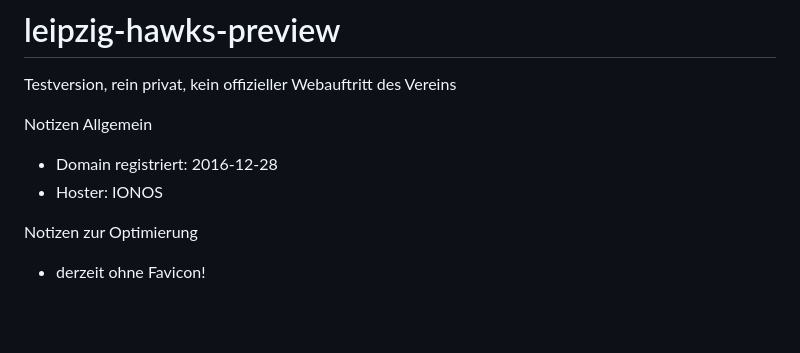
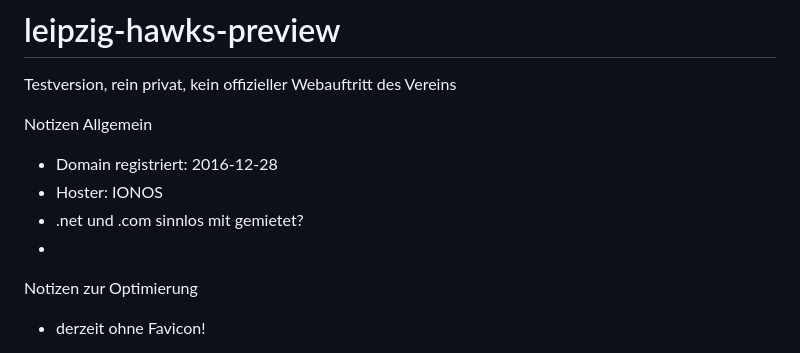
Before and after one commit to vonHochstein/leipzig-hawks-preview, a Markdown page: README.md, the part around the change. GitHub-like rendering; blank space fills up the shorter version.

Commit message:
README.md aktualisieren

```diff
--- a/README.md
+++ b/README.md
@@ -4,6 +4,8 @@ Testversion, rein privat, kein offizieller Webauftritt des Vereins
 Notizen Allgemein
 - Domain registriert: 2016-12-28
 - Hoster: IONOS
+- .net und .com sinnlos mit gemietet?
+-
 
 
 Notizen zur Optimierung
```
